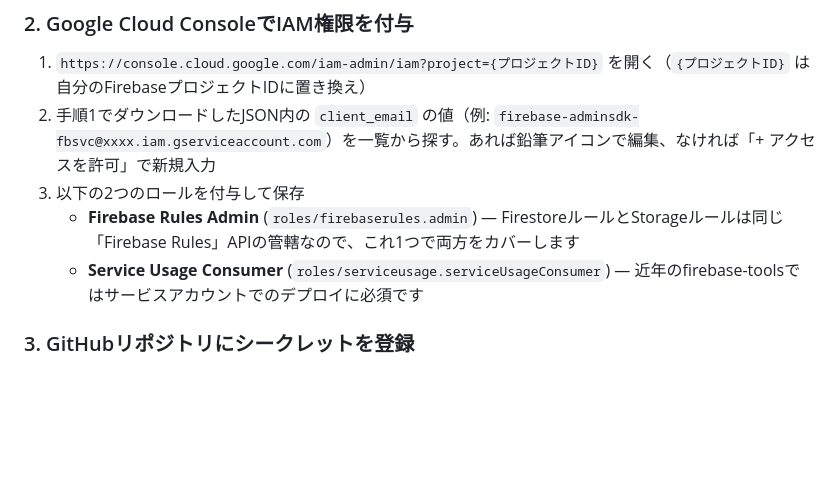
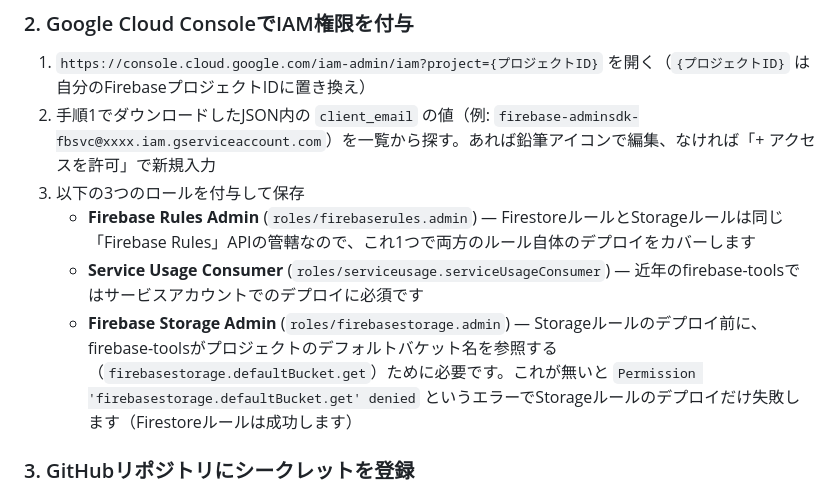
Before and after one commit to yuda890201/store-communication-app, a Markdown page: README.md, the part around the change. GitHub-like rendering; blank space fills up the shorter version.

Commit message:
Document the missing Firebase Storage Admin IAM role for rules deploy
Running the actual deploy workflow surfaced a gap the earlier IAM
guidance missed: firebase-tools looks up the project's default
storage bucket (firebasestorage.defaultBucket.get) before deploying
storage.rules, which neither Firebase Rules Admin nor Service Usage
Consumer covers. Firestore rules deploy successfully with just those
two; storage rules need Firebase Storage Admin (roles/firebasestorage.admin)
added to the same service account.

Co-Authored-By: Claude Sonnet 5 <noreply@anthropic.com>
Claude-Session: https://claude.ai/code/session_016cu2SmFyqgFBNwdE5udS7e

```diff
--- a/README.md
+++ b/README.md
@@ -174,9 +174,10 @@
 
 1. `https://console.cloud.google.com/iam-admin/iam?project={プロジェクトID}` を開く（`{プロジェクトID}` は自分のFirebaseプロジェクトIDに置き換え）
 2. 手順1でダウンロードしたJSON内の `client_email` の値（例: `firebase-adminsdk-fbsvc@xxxx.iam.gserviceaccount.com`）を一覧から探す。あれば鉛筆アイコンで編集、なければ「+ アクセスを許可」で新規入力
-3. 以下の2つのロールを付与して保存
-   - **Firebase Rules Admin** (`roles/firebaserules.admin`) — FirestoreルールとStorageルールは同じ「Firebase Rules」APIの管轄なので、これ1つで両方をカバーします
+3. 以下の3つのロールを付与して保存
+   - **Firebase Rules Admin** (`roles/firebaserules.admin`) — FirestoreルールとStorageルールは同じ「Firebase Rules」APIの管轄なので、これ1つで両方のルール自体のデプロイをカバーします
    - **Service Usage Consumer** (`roles/serviceusage.serviceUsageConsumer`) — 近年のfirebase-toolsではサービスアカウントでのデプロイに必須です
+   - **Firebase Storage Admin** (`roles/firebasestorage.admin`) — Storageルールのデプロイ前に、firebase-toolsがプロジェクトのデフォルトバケット名を参照する（`firebasestorage.defaultBucket.get`）ために必要です。これが無いと `Permission 'firebasestorage.defaultBucket.get' denied` というエラーでStorageルールのデプロイだけ失敗します（Firestoreルールは成功します）
 
 ### 3. GitHubリポジトリにシークレットを登録
 
```
